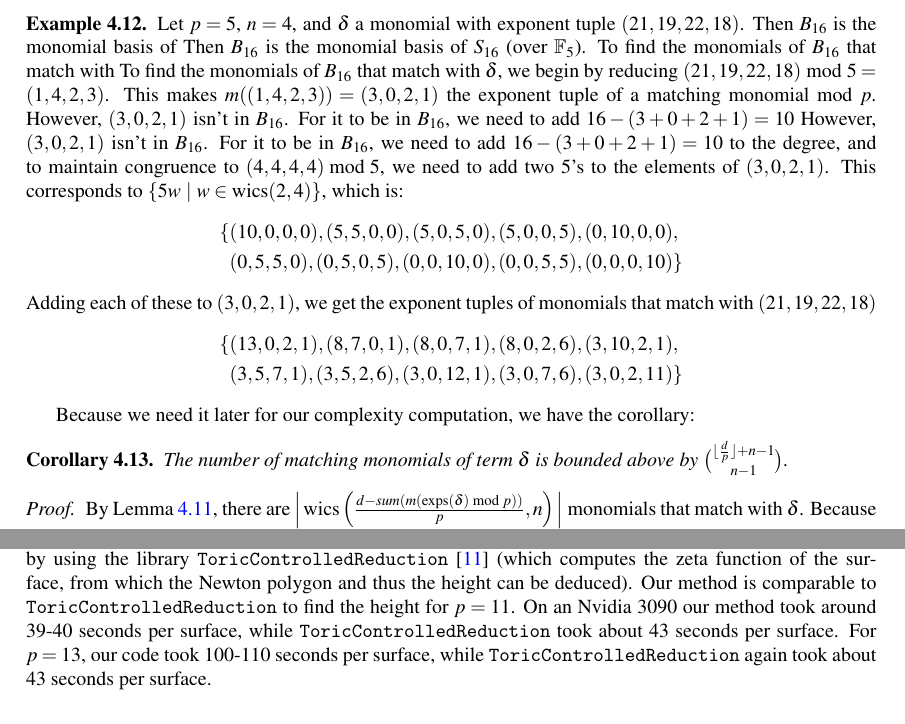
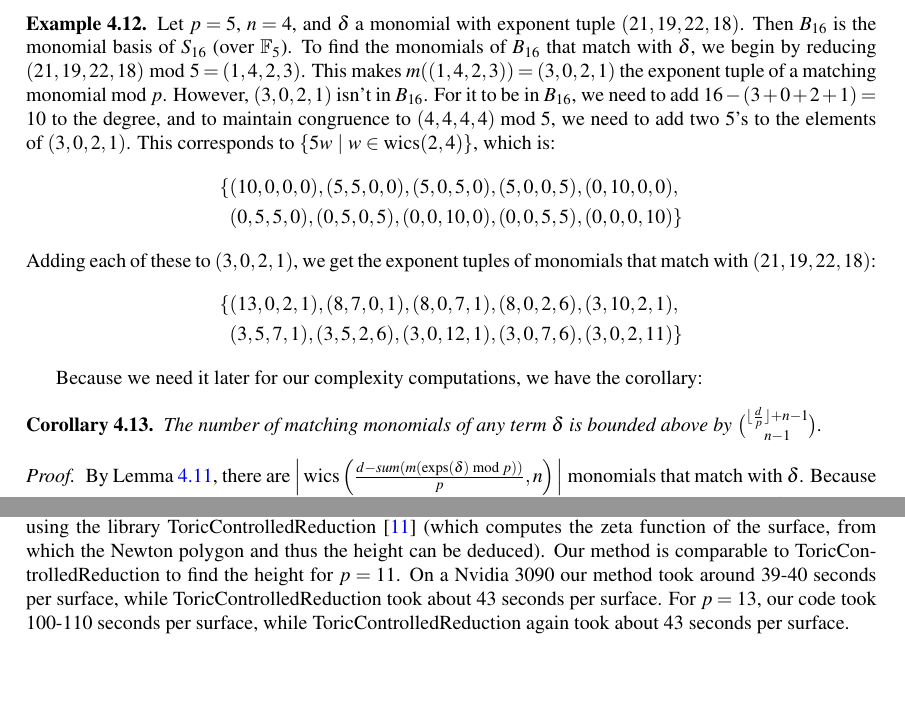
Before and after one commit to jjgarzella/all-heights-k3-surfaces, a LaTeX paper (main.tex, which reads heights.tex, multiply_then_split.tex): two parts of pages 11 and 16 of 21, joined at a grey line, cut so that both start at the same text. Compiled offline with pdfLaTeX.

Commit message:
final typo fixes

```diff
--- a/heights.tex
+++ b/heights.tex
@@ -101,17 +101,17 @@ GPU memory becomes a bottleneck is reached, and the algorithm
 faces a sharp drop in speed. The examples below took about 12 compute hours
 on the aforementioned 2080Tis (via random guessing).
 Newton polygons of K3 surfaces may be computed by using the
-library \texttt{ToricControlledReduction}
+library ToricControlledReduction
 \cite{chk-2019-toric-controlled-reduction}
 (which computes the zeta
 function of the surface, from which the Newton polygon and thus the
 height can be deduced).
-Our method is comparable to \texttt{ToricControlledReduction} to find
-the height for \(p = 11\). On an Nvidia 3090 our method took
-around 39-40 seconds per surface, while \texttt{ToricControlledReduction} took
+Our method is comparable to ToricControlledReduction to find
+the height for \(p = 11\). On a Nvidia 3090 our method took
+around 39-40 seconds per surface, while ToricControlledReduction took
 about 43 seconds per surface.
 For \(p = 13\), our
-code took 100-110 seconds per surface, while \texttt{ToricControlledReduction}
+code took 100-110 seconds per surface, while ToricControlledReduction
 again took about 43 seconds per surface.
 
 % p=11,
--- a/multiply_then_split.tex
+++ b/multiply_then_split.tex
@@ -315,15 +315,11 @@ height of a K3 quartic surface over $\mathbb{F}_5$.
     Let $p = 5$, \(n = 4\), and $\delta$ a monomial
     with exponent tuple $(21, 19, 22, 18)$.
     Then $B_{16}$ is the monomial basis of
-    Then $B_{16}$ is the monomial basis of
     \(S_{16}\) (over $\mathbb{F}_5$).
-    To find the monomials of $B_{16}$ that match with
     To find the monomials of $B_{16}$ that match with
     $\delta$, we begin by reducing $(21, 19, 22, 18) \mathmod 5 = (1, 4, 2, 3)$.
     This makes $m((1, 4, 2, 3)) = (3, 0, 2, 1)$ the
     exponent tuple of a matching monomial mod \(p\).
-    However, \((3, 0, 2, 1)\) isn't in $B_{16}$.
-    For it to be in $B_{16}$, we need to add $16 - (3 + 0 + 2 + 1) = 10$
     However, \((3, 0, 2, 1)\) isn't in $B_{16}$.
     For it to be in $B_{16}$, we need to add $16 - (3 + 0 + 2 + 1) = 10$
     to the degree, and to maintain congruence to
@@ -336,18 +332,18 @@ height of a K3 quartic surface over $\mathbb{F}_5$.
     \end{align*}
 
     \noindent Adding each of these to $(3, 0, 2, 1)$, we get the
-    exponent tuples of monomials that match with $(21, 19, 22, 18)$
+    exponent tuples of monomials that match with $(21, 19, 22, 18)$:
     \begin{align*}
         \{&(13, 0, 2, 1), (8, 7, 0, 1), (8, 0, 7, 1), (8, 0, 2, 6), (3, 10, 2, 1), \\
         &(3, 5, 7, 1), (3, 5, 2, 6), (3, 0, 12, 1), (3, 0, 7, 6), (3, 0, 2, 11)\}
     \end{align*}
 \end{ex}
 
-Because we need it later for our complexity computation, we have the corollary:
+Because we need it later for our complexity computations, we have the corollary:
 
 \begin{cor}
     \label{cor:num:matches}
-    The number of matching monomials of term $\delta$ is
+    The number of matching monomials of any term $\delta$ is
     bounded above by $\binom{\lfloor \frac{d}{p} \rfloor + n - 1}{n - 1}$.
 \end{cor}
 
```
Also changed, not shown: algorithm_outline.tex (+5 -5 lines), intro.tex (+1 -1 lines), multiply_then_split.tex (10 more changed lines).
